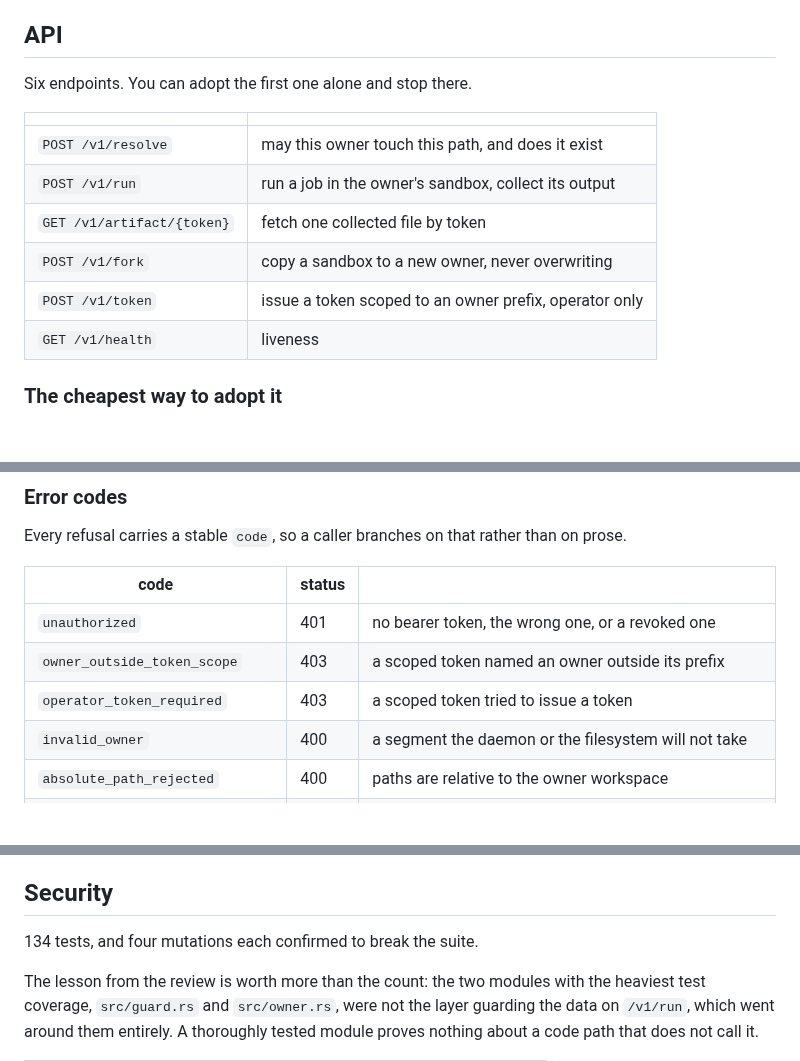
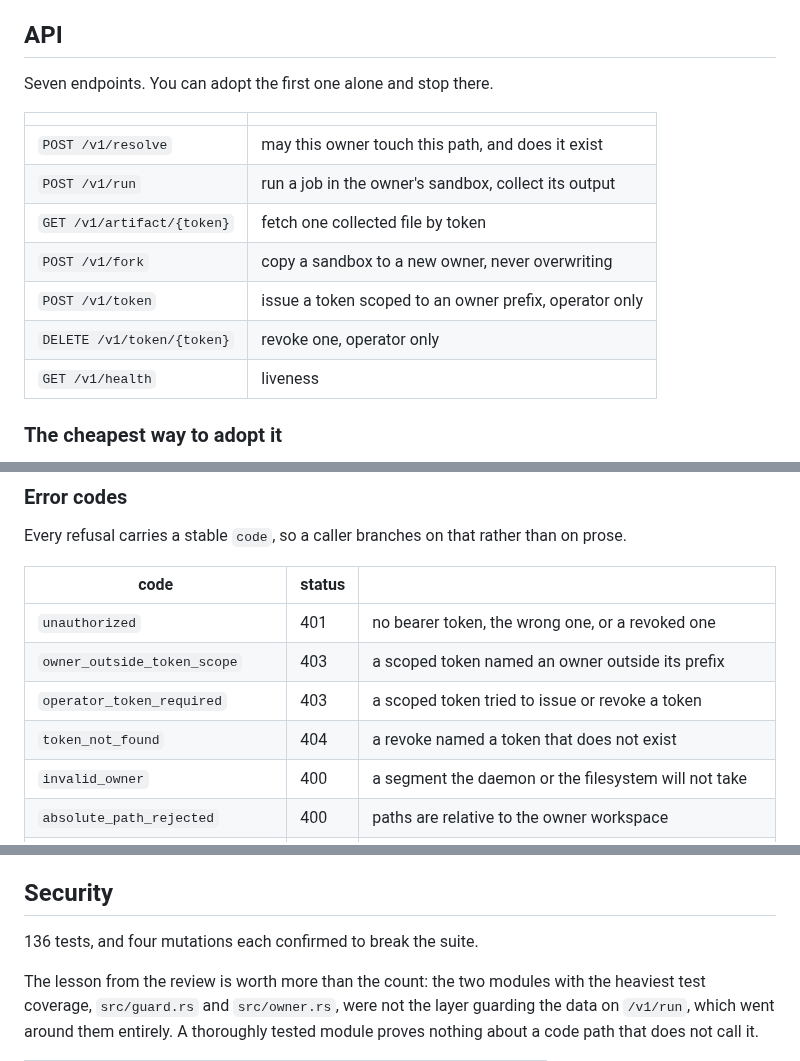
Before and after one commit to fajarhide/cordon, a Markdown page: README.md, 3 parts joined by grey strips. Drawn GitHub-style; blank space fills up the shorter version.

```diff
--- a/README.md
+++ b/README.md
@@ -239,7 +239,7 @@ real.
 
 ## API
 
-Six endpoints. You can adopt the first one alone and stop there.
+Seven endpoints. You can adopt the first one alone and stop there.
 
 | | |
 | --- | --- |
@@ -248,6 +248,7 @@ Six endpoints. You can adopt the first one alone and stop there.
 | `GET /v1/artifact/{token}` | fetch one collected file by token |
 | `POST /v1/fork` | copy a sandbox to a new owner, never overwriting |
 | `POST /v1/token` | issue a token scoped to an owner prefix, operator only |
+| `DELETE /v1/token/{token}` | revoke one, operator only |
 | `GET /v1/health` | liveness |
 
 ### The cheapest way to adopt it
@@ -379,7 +394,8 @@ on prose.
 | --- | --- | --- |
 | `unauthorized` | 401 | no bearer token, the wrong one, or a revoked one |
 | `owner_outside_token_scope` | 403 | a scoped token named an owner outside its prefix |
-| `operator_token_required` | 403 | a scoped token tried to issue a token |
+| `operator_token_required` | 403 | a scoped token tried to issue or revoke a token |
+| `token_not_found` | 404 | a revoke named a token that does not exist |
 | `invalid_owner` | 400 | a segment the daemon or the filesystem will not take |
 | `absolute_path_rejected` | 400 | paths are relative to the owner workspace |
 | `path_escapes_workspace` | 403 | the path resolved outside it |
@@ -724,7 +742,7 @@ small.
 
 ## Security
 
-134 tests, and four mutations each confirmed to break the suite.
+136 tests, and four mutations each confirmed to break the suite.
 
 The lesson from the review is worth more than the count: the two modules with
 the heaviest test coverage, `src/guard.rs` and `src/owner.rs`, were not the
```
Also changed, not shown: other parts of README.md (+22 -6 lines), assets/verify.gif, 10 other files.
